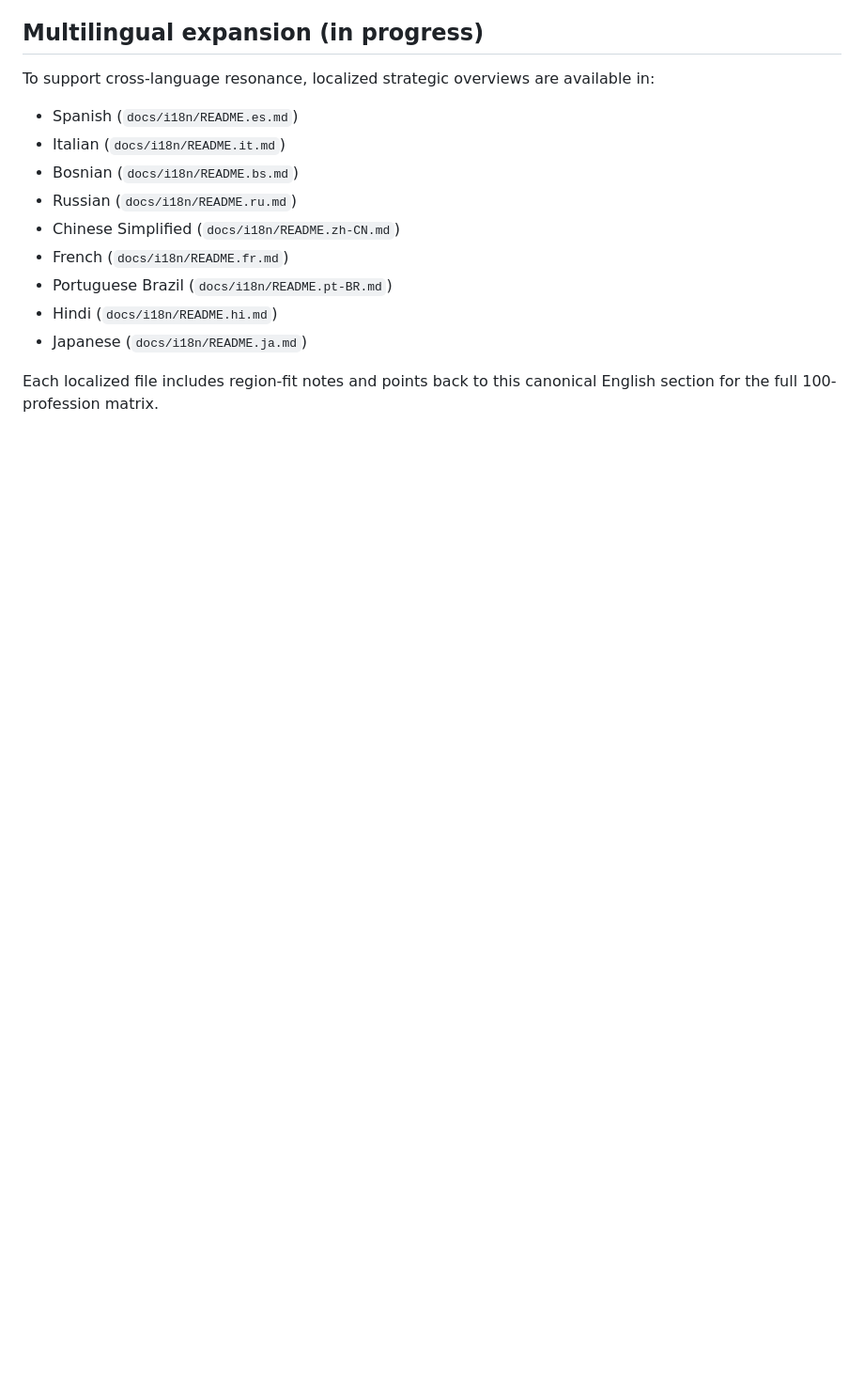
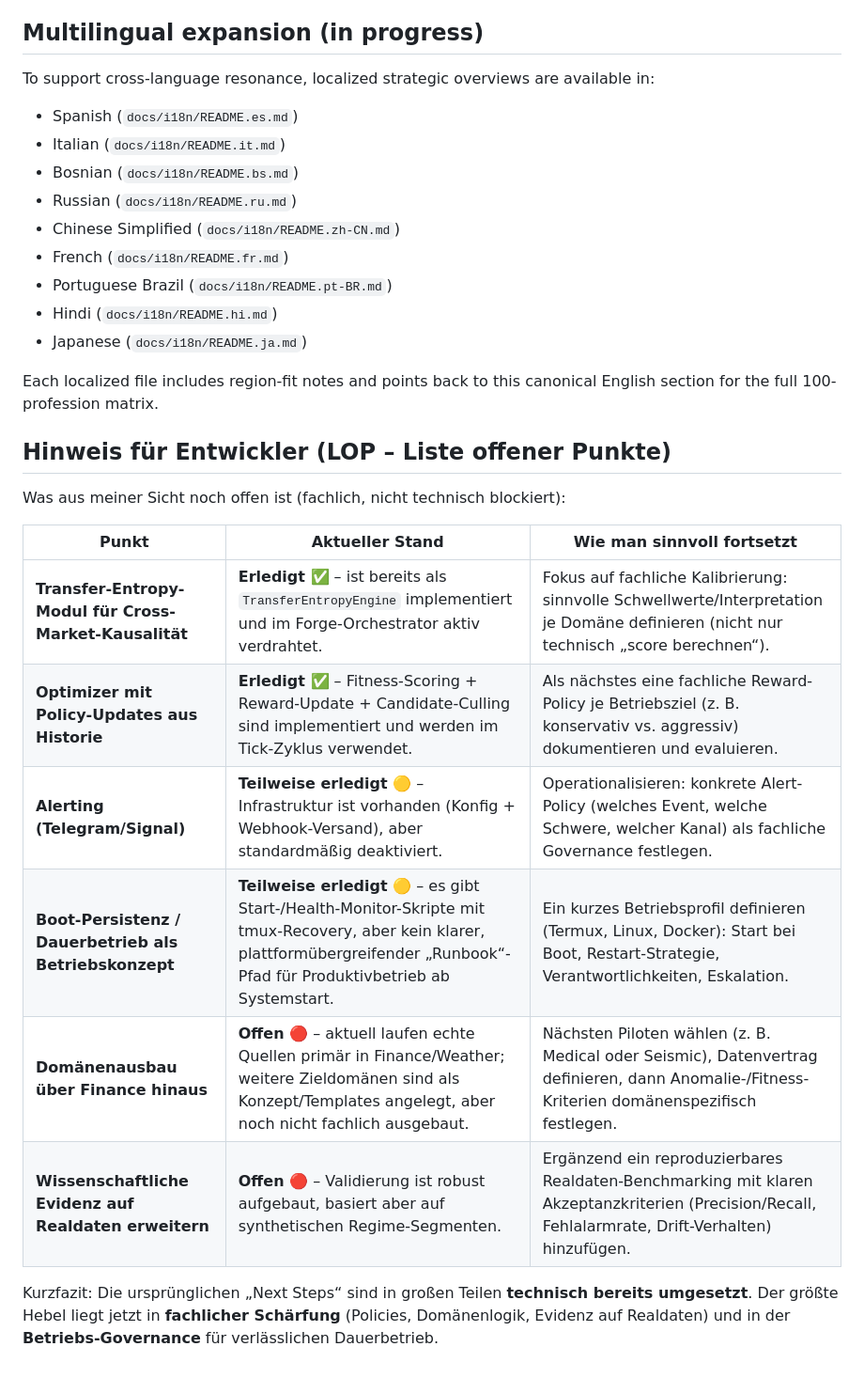
Before and after one commit to IrsanAI/TPM-Agent, a Markdown page: README.md, the part around the change. Shown at 94% size. Drawn GitHub-style; blank space fills up the shorter version.

Commit message:
docs: add LOP section with current open-point status

```diff
--- a/README.md
+++ b/README.md
@@ -314,3 +314,18 @@ To support cross-language resonance, localized strategic overviews are available
 - Japanese (`docs/i18n/README.ja.md`)
 
 Each localized file includes region-fit notes and points back to this canonical English section for the full 100-profession matrix.
+
+## Hinweis für Entwickler (LOP – Liste offener Punkte)
+
+Was aus meiner Sicht noch offen ist (fachlich, nicht technisch blockiert):
+
+| Punkt | Aktueller Stand | Wie man sinnvoll fortsetzt |
+|---|---|---|
+| **Transfer-Entropy-Modul für Cross-Market-Kausalität** | **Erledigt ✅** – ist bereits als `TransferEntropyEngine` implementiert und im Forge-Orchestrator aktiv verdrahtet. | Fokus auf fachliche Kalibrierung: sinnvolle Schwellwerte/Interpretation je Domäne definieren (nicht nur technisch „score berechnen“). |
+| **Optimizer mit Policy-Updates aus Historie** | **Erledigt ✅** – Fitness-Scoring + Reward-Update + Candidate-Culling sind implementiert und werden im Tick-Zyklus verwendet. | Als nächstes eine fachliche Reward-Policy je Betriebsziel (z. B. konservativ vs. aggressiv) dokumentieren und evaluieren. |
+| **Alerting (Telegram/Signal)** | **Teilweise erledigt 🟡** – Infrastruktur ist vorhanden (Konfig + Webhook-Versand), aber standardmäßig deaktiviert. | Operationalisieren: konkrete Alert-Policy (welches Event, welche Schwere, welcher Kanal) als fachliche Governance festlegen. |
+| **Boot-Persistenz / Dauerbetrieb als Betriebskonzept** | **Teilweise erledigt 🟡** – es gibt Start-/Health-Monitor-Skripte mit tmux-Recovery, aber kein klarer, plattformübergreifender „Runbook“-Pfad für Produktivbetrieb ab Systemstart. | Ein kurzes Betriebsprofil definieren (Termux, Linux, Docker): Start bei Boot, Restart-Strategie, Verantwortlichkeiten, Eskalation. |
+| **Domänenausbau über Finance hinaus** | **Offen 🔴** – aktuell laufen echte Quellen primär in Finance/Weather; weitere Zieldomänen sind als Konzept/Templates angelegt, aber noch nicht fachlich ausgebaut. | Nächsten Piloten wählen (z. B. Medical oder Seismic), Datenvertrag definieren, dann Anomalie-/Fitness-Kriterien domänenspezifisch festlegen. |
+| **Wissenschaftliche Evidenz auf Realdaten erweitern** | **Offen 🔴** – Validierung ist robust aufgebaut, basiert aber auf synthetischen Regime-Segmenten. | Ergänzend ein reproduzierbares Realdaten-Benchmarking mit klaren Akzeptanzkriterien (Precision/Recall, Fehlalarmrate, Drift-Verhalten) hinzufügen. |
+
+Kurzfazit: Die ursprünglichen „Next Steps“ sind in großen Teilen **technisch bereits umgesetzt**. Der größte Hebel liegt jetzt in **fachlicher Schärfung** (Policies, Domänenlogik, Evidenz auf Realdaten) und in der **Betriebs-Governance** für verlässlichen Dauerbetrieb.
```
